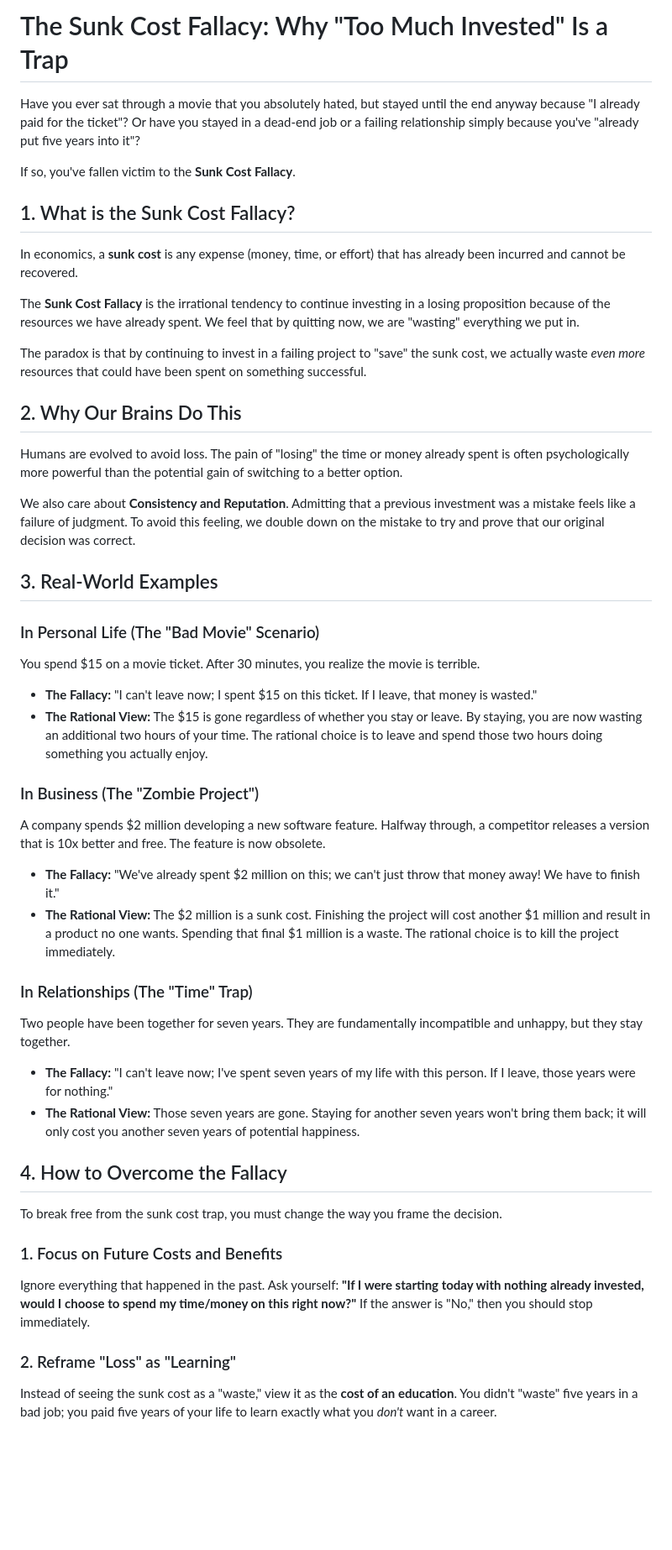
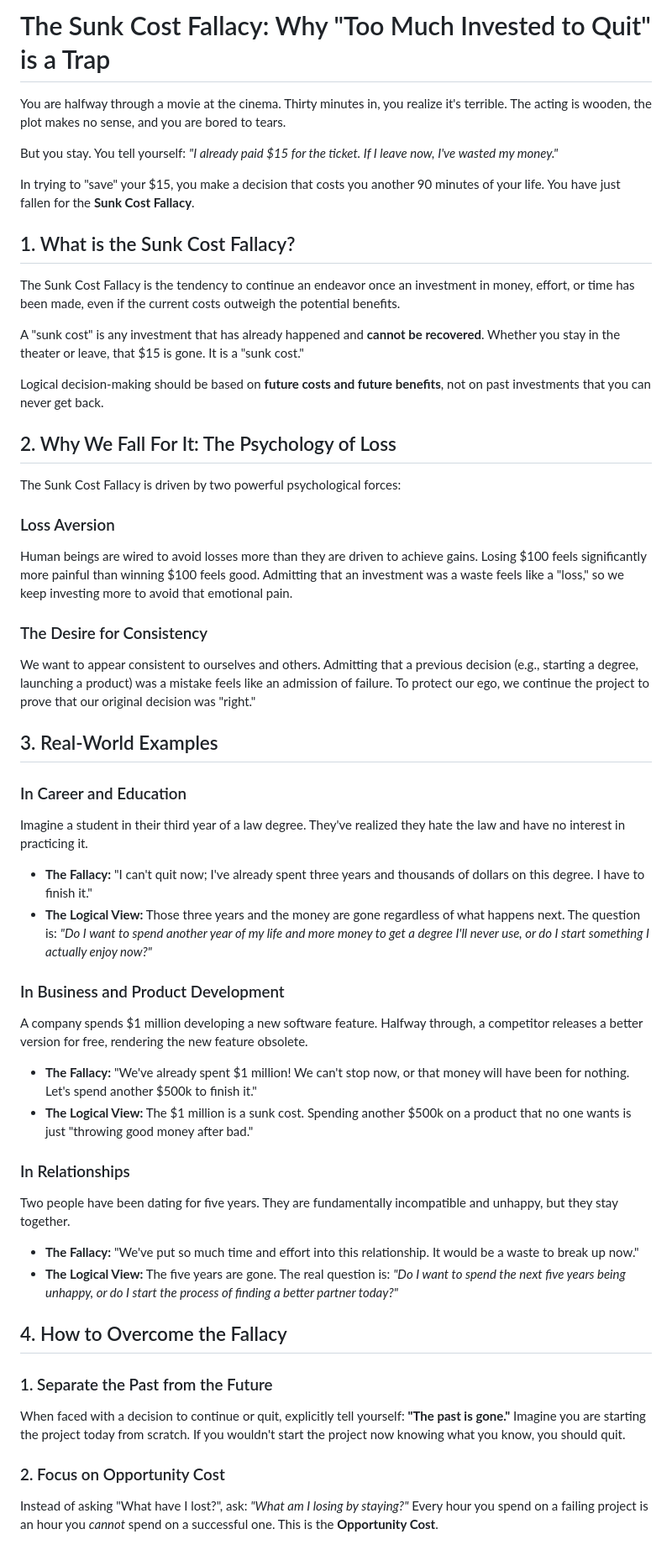
Before and after one commit to versital/versital.github.io, a Markdown page: heartbeat/sunk-cost-fallacy-explained.md, the part around one of its changes. Shown at 84% size. Rendered like a GitHub page; blank space fills up the shorter version.

Commit message:
feat: heartbeat update [2026-05-17 07:14]

```diff
--- a/heartbeat/sunk-cost-fallacy-explained.md
+++ b/heartbeat/sunk-cost-fallacy-explained.md
@@ -1,45 +1,50 @@
-# The Sunk Cost Fallacy: Why "Too Much Invested" Is a Trap
+# The Sunk Cost Fallacy: Why "Too Much Invested to Quit" is a Trap
 
-Have you ever sat through a movie that you absolutely hated, but stayed until the end anyway because "I already paid for the ticket"? Or have you stayed in a dead-end job or a failing relationship simply because you've "already put five years into it"?
+You are halfway through a movie at the cinema. Thirty minutes in, you realize it's terrible. The acting is wooden, the plot makes no sense, and you are bored to tears.
 
-If so, you've fallen victim to the **Sunk Cost Fallacy**.
+But you stay. You tell yourself: *"I already paid $15 for the ticket. If I leave now, I've wasted my money."*
+
+In trying to "save" your $15, you make a decision that costs you another 90 minutes of your life. You have just fallen for the **Sunk Cost Fallacy**.
 
 ## 1. What is the Sunk Cost Fallacy?
-In economics, a **sunk cost** is any expense (money, time, or effort) that has already been incurred and cannot be recovered.
+The Sunk Cost Fallacy is the tendency to continue an endeavor once an investment in money, effort, or time has been made, even if the current costs outweigh the potential benefits.
 
-The **Sunk Cost Fallacy** is the irrational tendency to continue investing in a losing proposition because of the resources we have already spent. We feel that by quitting now, we are "wasting" everything we put in.
+A "sunk cost" is any investment that has already happened and **cannot be recovered**. Whether you stay in the theater or leave, that $15 is gone. It is a "sunk cost."
 
-The paradox is that by continuing to invest in a failing project to "save" the sunk cost, we actually waste *even more* resources that could have been spent on something successful.
+Logical decision-making should be based on **future costs and future benefits**, not on past investments that you can never get back.
 
-## 2. Why Our Brains Do This
-Humans are evolved to avoid loss. The pain of "losing" the time or money already spent is often psychologically more powerful than the potential gain of switching to a better option.
+## 2. Why We Fall For It: The Psychology of Loss
+The Sunk Cost Fallacy is driven by two powerful psychological forces:
 
-We also care about **Consistency and Reputation**. Admitting that a previous investment was a mistake feels like a failure of judgment. To avoid this feeling, we double down on the mistake to try and prove that our original decision was correct.
+### Loss Aversion
+Human beings are wired to avoid losses more than they are driven to achieve gains. Losing $100 feels significantly more painful than winning $100 feels good. Admitting that an investment was a waste feels like a "loss," so we keep investing more to avoid that emotional pain.
+
+### The Desire for Consistency
+We want to appear consistent to ourselves and others. Admitting that a previous decision (e.g., starting a degree, launching a product) was a mistake feels like an admission of failure. To protect our ego, we continue the project to prove that our original decision was "right."
 
 ## 3. Real-World Examples
 
-### In Personal Life (The "Bad Movie" Scenario)
-You spend $15 on a movie ticket. After 30 minutes, you realize the movie is terrible.
-- **The Fallacy:** "I can't leave now; I spent $15 on this ticket. If I leave, that money is wasted."
-- **The Rational View:** The $15 is gone regardless of whether you stay or leave. By staying, you are now wasting an additional two hours of your time. The rational choice is to leave and spend those two hours doing something you actually enjoy.
+### In Career and Education
+Imagine a student in their third year of a law degree. They've realized they hate the law and have no interest in practicing it.
+- **The Fallacy:** "I can't quit now; I've already spent three years and thousands of dollars on this degree. I have to finish it."
+- **The Logical View:** Those three years and the money are gone regardless of what happens next. The question is: *"Do I want to spend another year of my life and more money to get a degree I'll never use, or do I start something I actually enjoy now?"*
 
-### In Business (The "Zombie Project")
-A company spends $2 million developing a new software feature. Halfway through, a competitor releases a version that is 10x better and free. The feature is now obsolete.
-- **The Fallacy:** "We've already spent $2 million on this; we can't just throw that money away! We have to finish it."
-- **The Rational View:** The $2 million is a sunk cost. Finishing the project will cost another $1 million and result in a product no one wants. Spending that final $1 million is a waste. The rational choice is to kill the project immediately.
+### In Business and Product Development
+A company spends $1 million developing a new software feature. Halfway through, a competitor releases a better version for free, rendering the new feature obsolete.
+- **The Fallacy:** "We've already spent $1 million! We can't stop now, or that money will have been for nothing. Let's spend another $500k to finish it."
+- **The Logical View:** The $1 million is a sunk cost. Spending another $500k on a product that no one wants is just "throwing good money after bad."
 
-### In Relationships (The "Time" Trap)
-Two people have been together for seven years. They are fundamentally incompatible and unhappy, but they stay together.
-- **The Fallacy:** "I can't leave now; I've spent seven years of my life with this person. If I leave, those years were for nothing."
-- **The Rational View:** Those seven years are gone. Staying for another seven years won't bring them back; it will only cost you another seven years of potential happiness.
+### In Relationships
+Two people have been dating for five years. They are fundamentally incompatible and unhappy, but they stay together.
+- **The Fallacy:** "We've put so much time and effort into this relationship. It would be a waste to break up now."
+- **The Logical View:** The five years are gone. The real question is: *"Do I want to spend the next five years being unhappy, or do I start the process of finding a better partner today?"*
 
 ## 4. How to Overcome the Fallacy
-To break free from the sunk cost trap, you must change the way you frame the decision.
 
-### 1. Focus on Future Costs and Benefits
-Ignore everything that happened in the past. Ask yourself: **"If I were starting today with nothing already invested, would I choose to spend my time/money on this right now?"**
-If the answer is "No," then you should stop immediately.
+### 1. Separate the Past from the Future
+When faced with a decision to continue or quit, explicitly tell yourself: **"The past is gone."** Imagine you are starting the project today from scratch. If you wouldn't start the project now knowing what you know, you should quit.
 
-### 2. Reframe "Loss" as "Learning"
-Instead of seeing the sunk cost as a "waste," view it as the **cost of an education**. You didn't "waste" five years in a bad job; you paid five years of your life to learn exactly what you *don't* want in a career.
+### 2. Focus on Opportunity Cost
+Instead of asking "What have I lost?", ask: *"What am I losing by staying?"*
+Every hour you spend on a failing project is an hour you *cannot* spend on a successful one. This is the **Opportunity Cost**.
 
```
Also changed, not shown: other parts of heartbeat/sunk-cost-fallacy-explained.md (+7 -3 lines).
